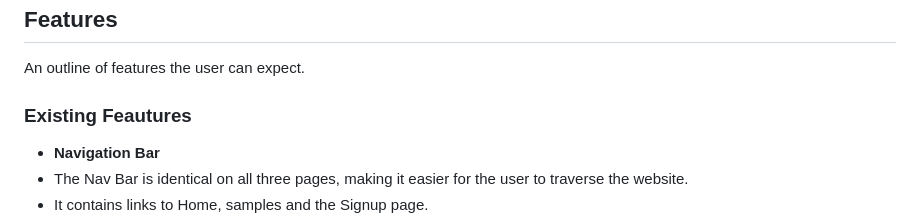
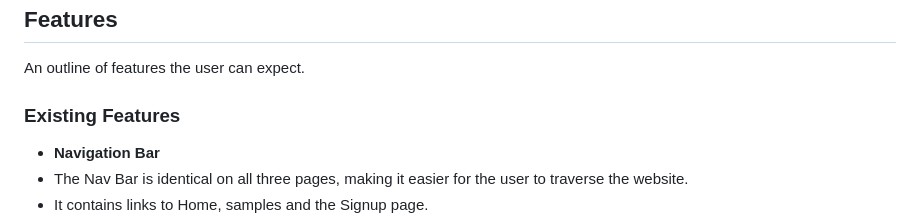
Before and after one commit to Drekkg/voix-ai, a Markdown page: README.md, the part around the change. Rendered like a GitHub page.

Commit message:
doc fixes typo readme

```diff
--- a/README.md
+++ b/README.md
@@ -25,7 +25,7 @@ I was working on my laptop and computer at work. I had  merge issues that I coul
 
 ## Features
 An outline of features the user can expect.
-### Existing Feautures
+### Existing Features
 - __Navigation Bar__
 - The Nav Bar is identical on all three pages, making it easier for the user to traverse the website.
 - It contains links to Home, samples and the Signup page.
```
